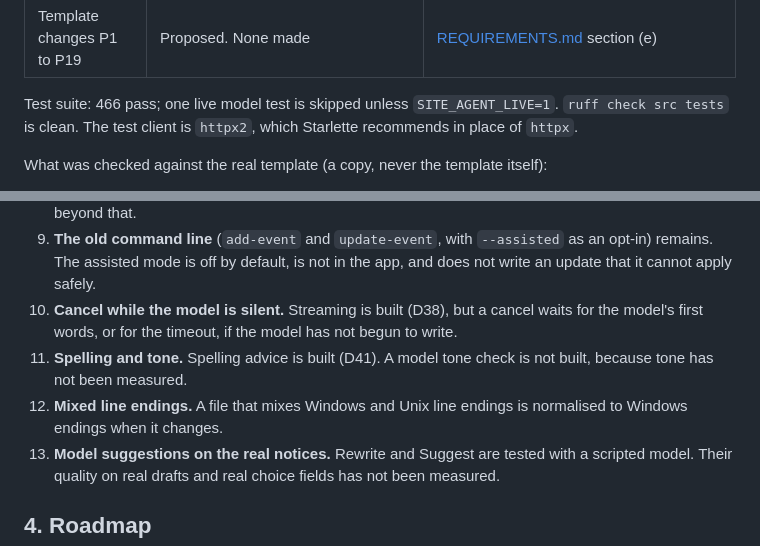
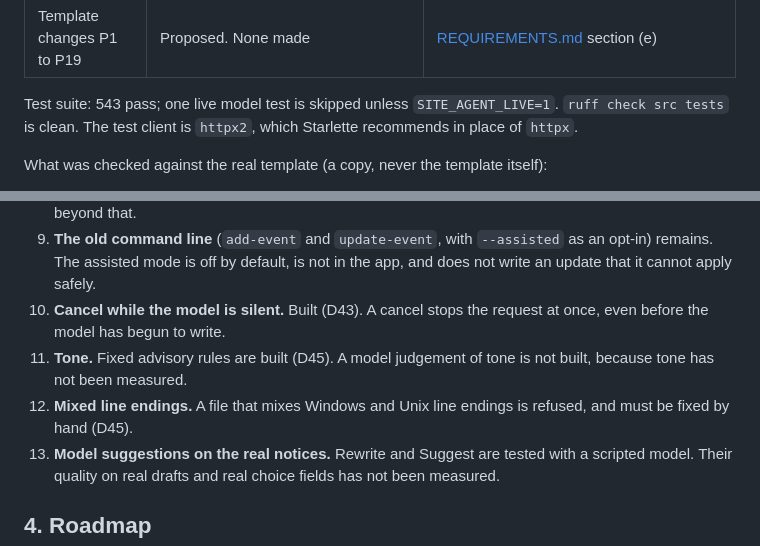
Before and after one commit to robita-cir/WebsiteOperatorApplication, a Markdown page: docs/PLANNING.md, 2 parts joined by grey strips. GitHub-like rendering.

```diff
--- a/docs/PLANNING.md
+++ b/docs/PLANNING.md
@@ -42,7 +42,7 @@ Decisions from the CIR team so far:
 | Launch readiness | Built to the template's rules, blockers and warnings. Matches the template's own check on the template copy | `launch.py`, `tests/test_launch.py` |
 | Template changes P1 to P19 | Proposed. None made | [REQUIREMENTS.md](REQUIREMENTS.md) section (e) |
 
-Test suite: 466 pass; one live model test is skipped unless `SITE_AGENT_LIVE=1`. `ruff check src tests` is clean. The test
+Test suite: 543 pass; one live model test is skipped unless `SITE_AGENT_LIVE=1`. `ruff check src tests` is clean. The test
 client is `httpx2`, which Starlette recommends in place of `httpx`.
 
 What was checked against the real template (a copy, never the template itself):
@@ -73,10 +73,11 @@ These are known gaps, in the order the team is likely to need them.
 8. **History speed.** Each history page re-reads every run. Fine for hundreds of runs; needs an index beyond that.
 9. **The old command line** (`add-event` and `update-event`, with `--assisted` as an opt-in) remains. The assisted mode
    is off by default, is not in the app, and does not write an update that it cannot apply safely.
-10. **Cancel while the model is silent.** Streaming is built (D38), but a cancel waits for the model's first words, or for the
-   timeout, if the model has not begun to write.
-11. **Spelling and tone.** Spelling advice is built (D41). A model tone check is not built, because tone has not been measured.
-12. **Mixed line endings.** A file that mixes Windows and Unix line endings is normalised to Windows endings when it changes.
+10. **Cancel while the model is silent.** Built (D43). A cancel stops the request at once, even before the model has begun to
+   write.
+11. **Tone.** Fixed advisory rules are built (D45). A model judgement of tone is not built, because tone has not been
+   measured.
+12. **Mixed line endings.** A file that mixes Windows and Unix line endings is refused, and must be fixed by hand (D45).
 13. **Model suggestions on the real notices.** Rewrite and Suggest are tested with a scripted model. Their quality on real
    drafts and real choice fields has not been measured.
 
```
Also changed, not shown: docs/ARCHITECTURE.md (+1 -1 lines), docs/DECISIONS.md (+28 -0 lines).
